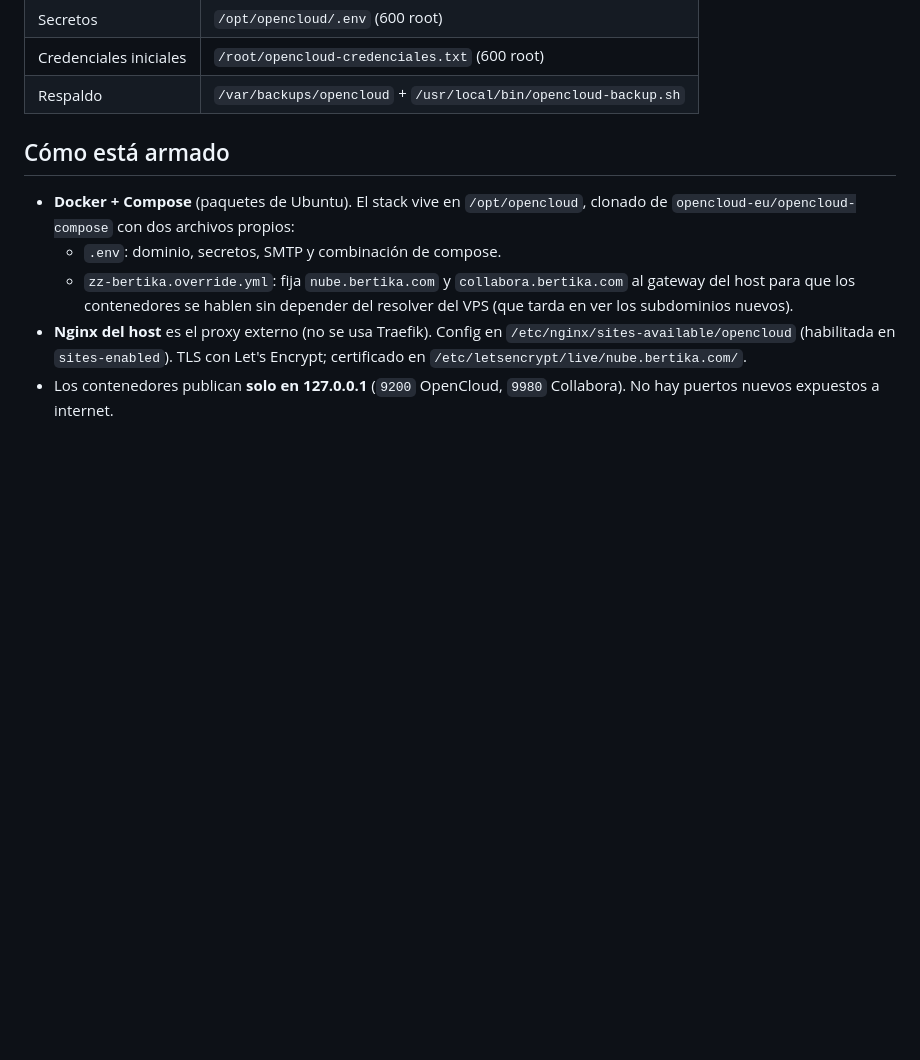
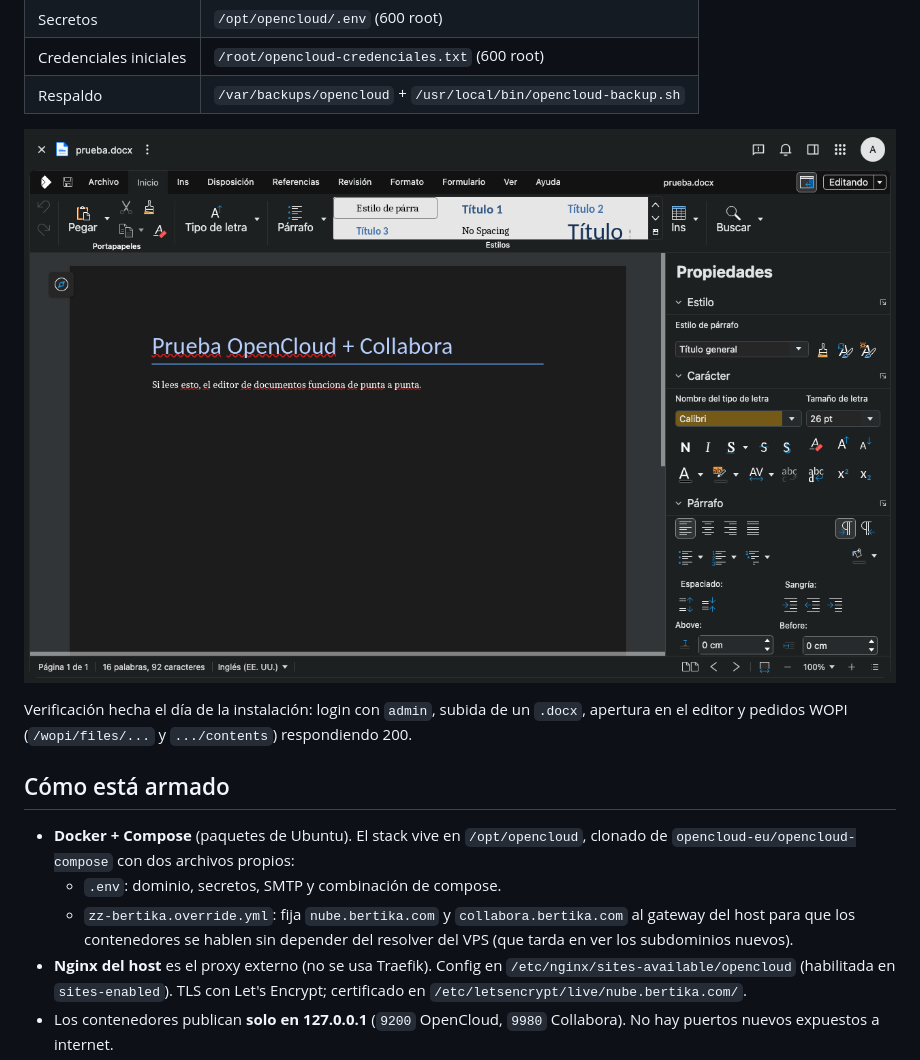
Before and after one commit to juan-antonio-gonzalez/bertika, a Markdown page: docs/OPENCLOUD.md, the part around the change. Drawn GitHub-style; pictures changed too: docs/img/opencloud-editor.png (added); blank space fills up the shorter version.

Commit message:
checkpoint: 2026-10-24 17:07 - docs: captura de verificacion de OpenCloud + Collabora

```diff
--- a/docs/OPENCLOUD.md
+++ b/docs/OPENCLOUD.md
@@ -15,6 +15,12 @@ Instancia de OpenCloud con Collabora para el trabajo colaborativo del equipo
 | Secretos | `/opt/opencloud/.env` (600 root) |
 | Credenciales iniciales | `/root/opencloud-credenciales.txt` (600 root) |
 | Respaldo | `/var/backups/opencloud` + `/usr/local/bin/opencloud-backup.sh` |
+
+![Documento abierto en Collabora desde OpenCloud](img/opencloud-editor.png)
+
+Verificación hecha el día de la instalación: login con `admin`, subida de un
+`.docx`, apertura en el editor y pedidos WOPI (`/wopi/files/...` y
+`.../contents`) respondiendo 200.
 
 ## Cómo está armado
 
```
